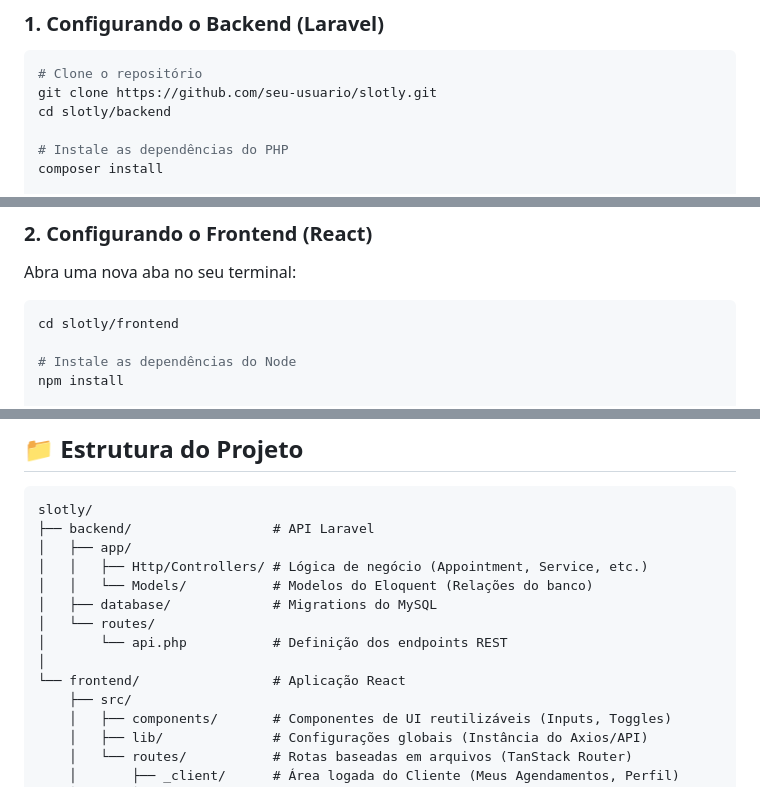
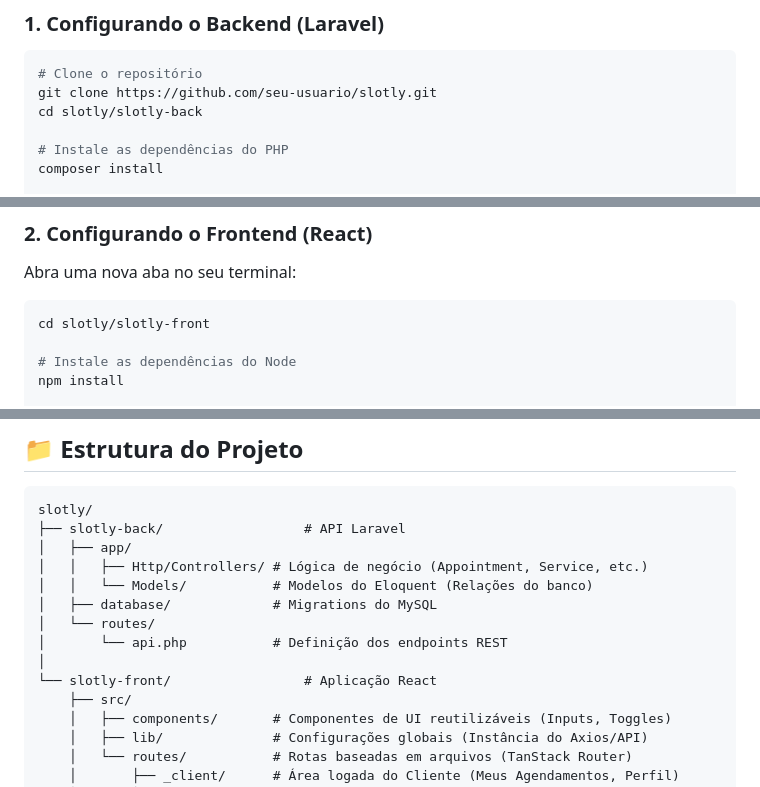
Before and after one commit to VncS1/slotly, a Markdown page: README.md, 3 parts joined by grey strips. GitHub-like rendering.

Commit message:
Update directory structure in README.md

````diff
--- a/README.md
+++ b/README.md
@@ -57,7 +57,7 @@ Como o projeto é dividido entre API (Backend) e SPA (Frontend), você precisar
 ```bash
 # Clone o repositório
 git clone https://github.com/seu-usuario/slotly.git
-cd slotly/backend
+cd slotly/slotly-back
 
 # Instale as dependências do PHP
 composer install
@@ -85,7 +85,7 @@ php artisan serve
 Abra uma nova aba no seu terminal:
 
 ```bash
-cd slotly/frontend
+cd slotly/slotly-front
 
 # Instale as dependências do Node
 npm install
@@ -106,7 +106,7 @@ npm run dev
 
 ```text
 slotly/
-├── backend/                  # API Laravel
+├── slotly-back/                  # API Laravel
 │   ├── app/
 │   │   ├── Http/Controllers/ # Lógica de negócio (Appointment, Service, etc.)
 │   │   └── Models/           # Modelos do Eloquent (Relações do banco)
@@ -114,7 +114,7 @@ slotly/
 │   └── routes/
 │       └── api.php           # Definição dos endpoints REST
 │
-└── frontend/                 # Aplicação React
+└── slotly-front/                 # Aplicação React
     ├── src/
     │   ├── components/       # Componentes de UI reutilizáveis (Inputs, Toggles)
     │   ├── lib/              # Configurações globais (Instância do Axios/API)
````
Also changed, not shown: other parts of README.md (+3 -3 lines).
